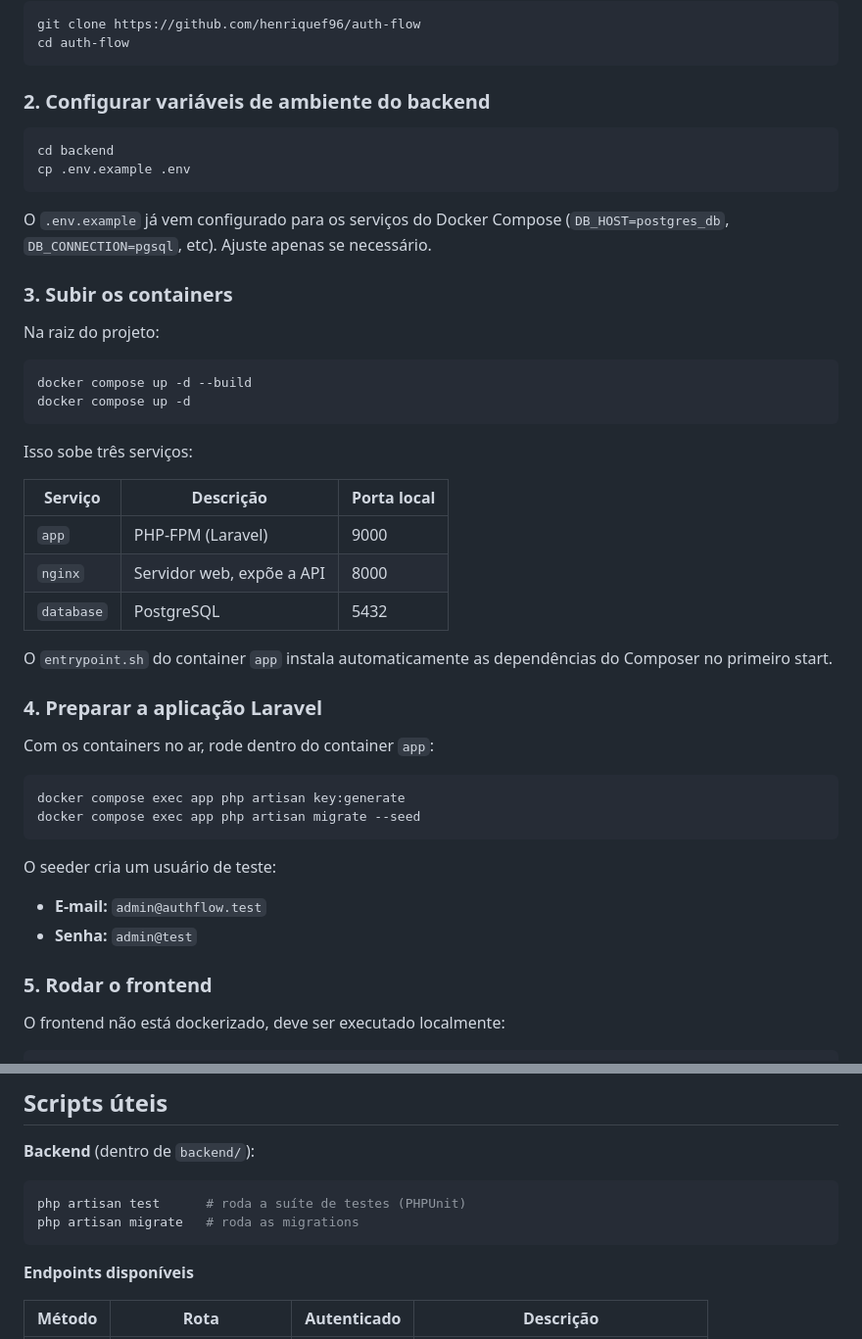
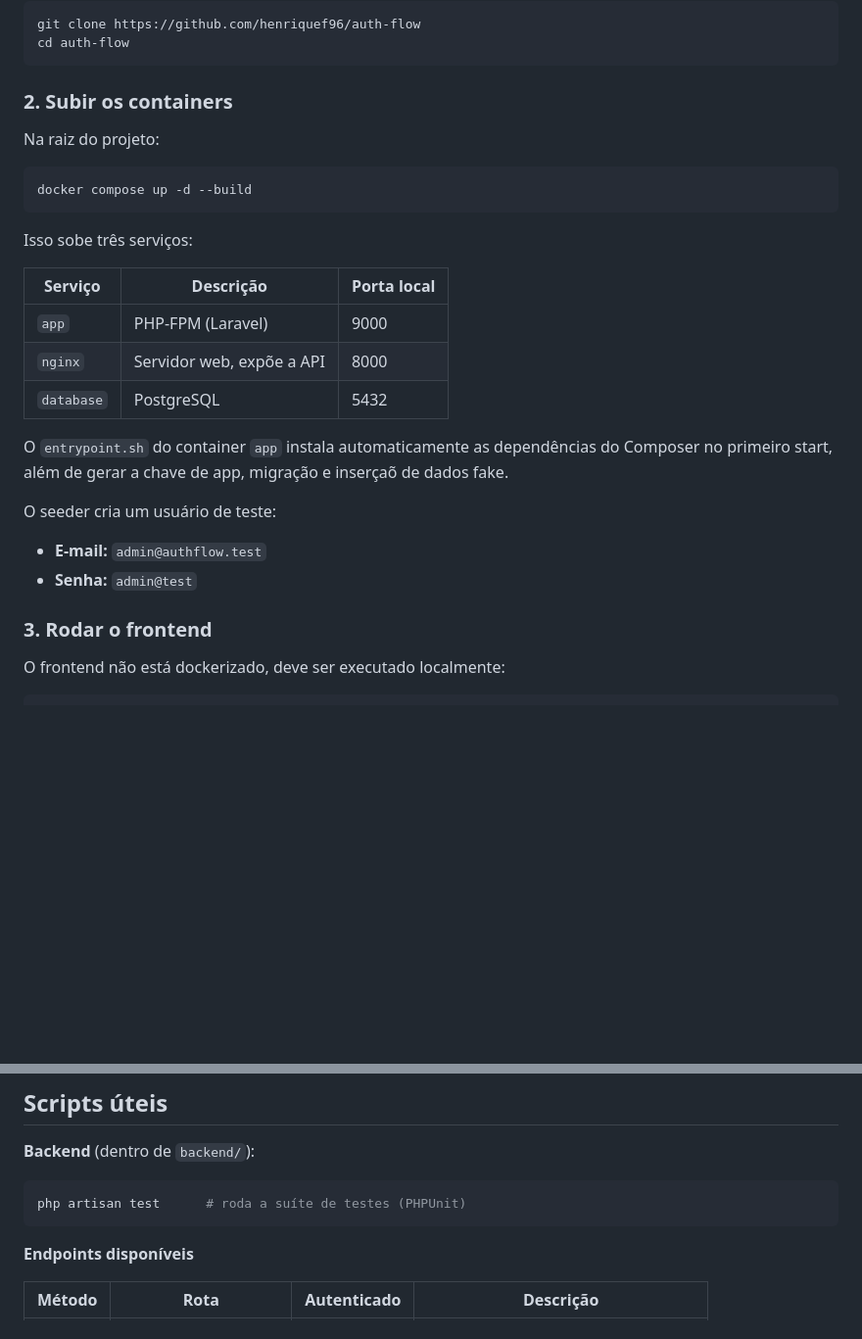
Before and after one commit to henriquef96/auth-flow, a Markdown page: README.md, 2 parts joined by grey strips. Shown at 98% size. Rendered like a GitHub page; blank space fills up the shorter version.

Commit message:
Update README.md
Updated README to reflect changes in backend setup and application preparation steps.

````diff
--- a/README.md
+++ b/README.md
@@ -49,22 +49,12 @@ git clone https://github.com/henriquef96/auth-flow
 cd auth-flow
 ```
 
-### 2. Configurar variáveis de ambiente do backend
-
-```bash
-cd backend
-cp .env.example .env
-```
-
-O `.env.example` já vem configurado para os serviços do Docker Compose (`DB_HOST=postgres_db`, `DB_CONNECTION=pgsql`, etc). Ajuste apenas se necessário.
-
-### 3. Subir os containers
+### 2. Subir os containers
 
 Na raiz do projeto:
 
 ```bash
 docker compose up -d --build
-docker compose up -d
 ```
 
 Isso sobe três serviços:
@@ -75,22 +65,13 @@ Isso sobe três serviços:
 | `nginx`    | Servidor web, expõe a API           | 8000        |
 | `database` | PostgreSQL                          | 5432        |
 
-O `entrypoint.sh` do container `app` instala automaticamente as dependências do Composer no primeiro start.
-
-### 4. Preparar a aplicação Laravel
-
-Com os containers no ar, rode dentro do container `app`:
-
-```bash
-docker compose exec app php artisan key:generate
-docker compose exec app php artisan migrate --seed
-```
+O `entrypoint.sh` do container `app` instala automaticamente as dependências do Composer no primeiro start, além de gerar a chave de app, migração e inserçaõ de dados fake.
 
 O seeder cria um usuário de teste:
 - **E-mail:** `admin@authflow.test`
 - **Senha:** `admin@test`
 
-### 5. Rodar o frontend
+### 3. Rodar o frontend
 
 O frontend não está dockerizado, deve ser executado localmente:
 
@@ -107,7 +88,6 @@ A aplicação abrirá em `http://localhost:5173` (padrão do Vite), com o proxy
 **Backend** (dentro de `backend/`):
 ```bash
 php artisan test      # roda a suíte de testes (PHPUnit)
-php artisan migrate   # roda as migrations
 ```
 
 **Endpoints disponíveis**
````
